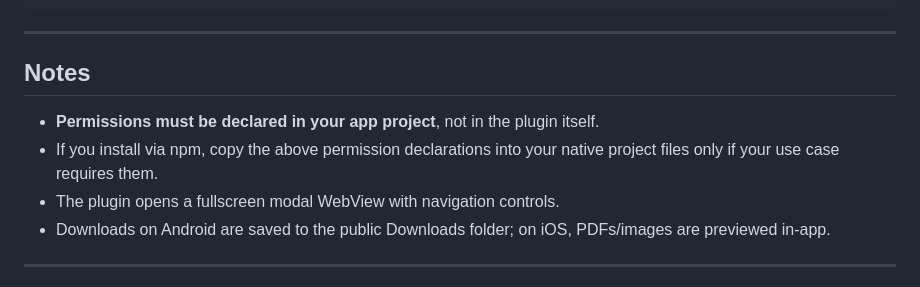
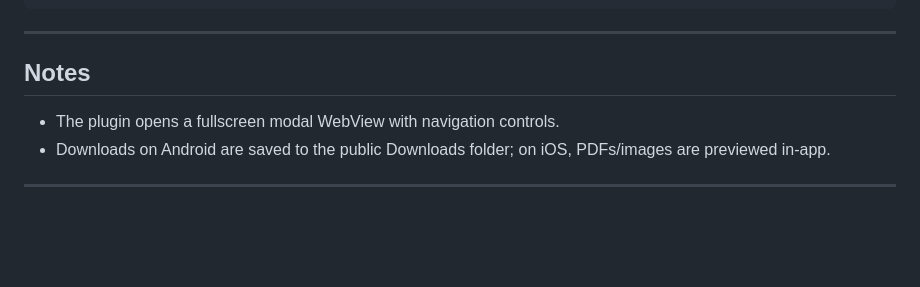
Before and after one commit to ArtN0nymous/capacitor-webview, a Markdown page: README.md, the part around the change. Drawn GitHub-style; blank space fills up the shorter version.

Commit message:
Refine README: Remove redundant notes on permissions declaration for clarity

```diff
--- a/README.md
+++ b/README.md
@@ -120,8 +120,6 @@ CustomWebview.openWebview({
 
 ## Notes
 
-- **Permissions must be declared in your app project**, not in the plugin itself.
-- If you install via npm, copy the above permission declarations into your native project files only if your use case requires them.
 - The plugin opens a fullscreen modal WebView with navigation controls.
 - Downloads on Android are saved to the public Downloads folder; on iOS, PDFs/images are previewed in-app.
 
```
